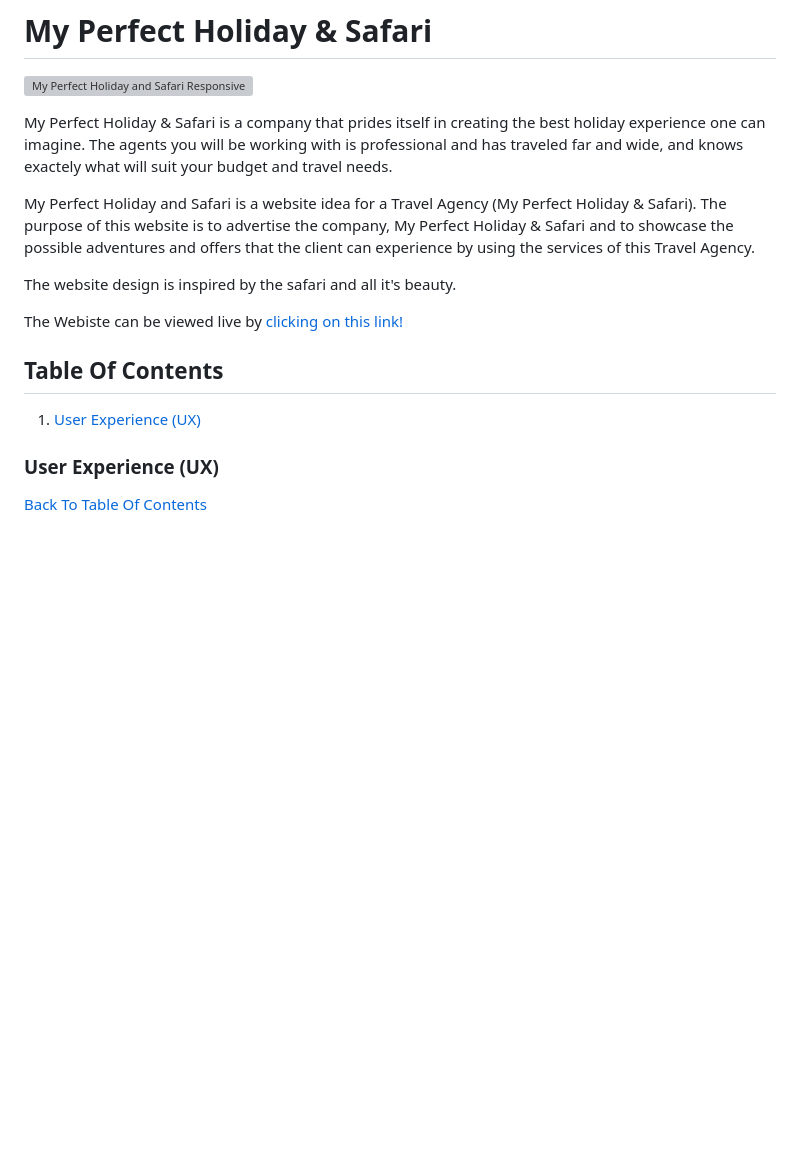
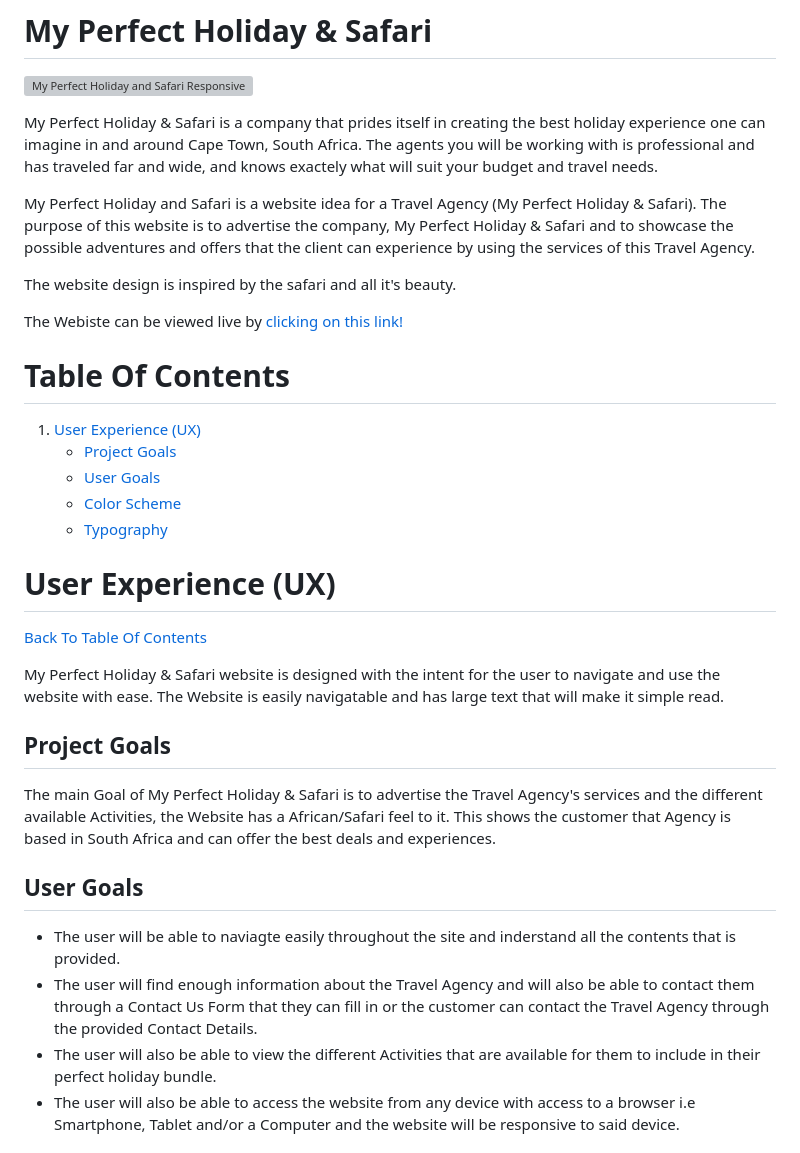
Before and after one commit to Quack842/my-perfect-holiday, a Markdown page: README.md, the part around the change printed below. Drawn GitHub-style; blank space fills up the shorter version; grey boxes are pictures that could not be loaded.

Commit message:
Table Of Content, Color Scheme, User Goals and Project Goals were added to the README file as well as two images. Font Awesome icons was added to Conact Us page

```diff
--- a/README.md
+++ b/README.md
@@ -2,7 +2,7 @@
 
 ![My Perfect Holiday and Safari Responsive Image](assets/images/responsive-example.png)
 
-My Perfect Holiday & Safari is a company that prides itself in creating the best holiday experience one can imagine. The agents you will be working with is professional and has traveled far and wide, and knows exactely what will suit your budget and travel needs.
+My Perfect Holiday & Safari is a company that prides itself in creating the best holiday experience one can imagine in and around Cape Town, South Africa. The agents you will be working with is professional and has traveled far and wide, and knows exactely what will suit your budget and travel needs.
 
 My Perfect Holiday and Safari is a website idea for a Travel Agency (My Perfect Holiday & Safari).
 The purpose of this website is to advertise the company, My Perfect Holiday & Safari and to showcase the possible adventures and offers that the client
@@ -12,9 +12,30 @@ The website design is inspired by the safari and all it's beauty.
 
 The Webiste can be viewed live by [clicking on this link!](https://quack842.github.io/my-perfect-holiday/)
 
-## Table Of Contents
+# Table Of Contents
 
 1. [User Experience (UX)](#user-experience-ux)
+    * [Project Goals](#project-goals)
+    * [User Goals](#user-goals)
+    * [Color Scheme](#color-scheme)
+    * [Typography](#typography)
 
-### User Experience (UX)
+# User Experience (UX)
 [Back To Table Of Contents](#table-of-contents)
+
+My Perfect Holiday & Safari website is designed with the intent for the user to navigate and use the website with
+ease.
+The Website is easily navigatable and has large text that will make it simple read.
+
+## Project Goals
+
+The main Goal of My Perfect Holiday & Safari is to advertise the Travel Agency's services and the different available Activities, the Website has a African/Safari feel to it. This shows the customer that Agency is based in South Africa and can offer the best deals and experiences.
+
+## User Goals
+
+* The user will be able to naviagte easily throughout the site and inderstand all the contents that is provided.
+* The user will find enough information about the Travel Agency and will also be able to contact them through a Contact Us Form that they can fill in
+or the customer can contact the Travel Agency through the provided Contact Details.
+* The user will also be able to view the different Activities that are available for them to include in their perfect holiday bundle.
+* The user will also be able to access the website from any device with access to a browser i.e Smartphone, Tablet and/or a Computer and the website will be responsive to said device.
+
```
Also changed, not shown: other parts of README.md (+10 -0 lines), assets/images/main-color-1.png (added), assets/images/main-color-2.png (added), 1 other file.
